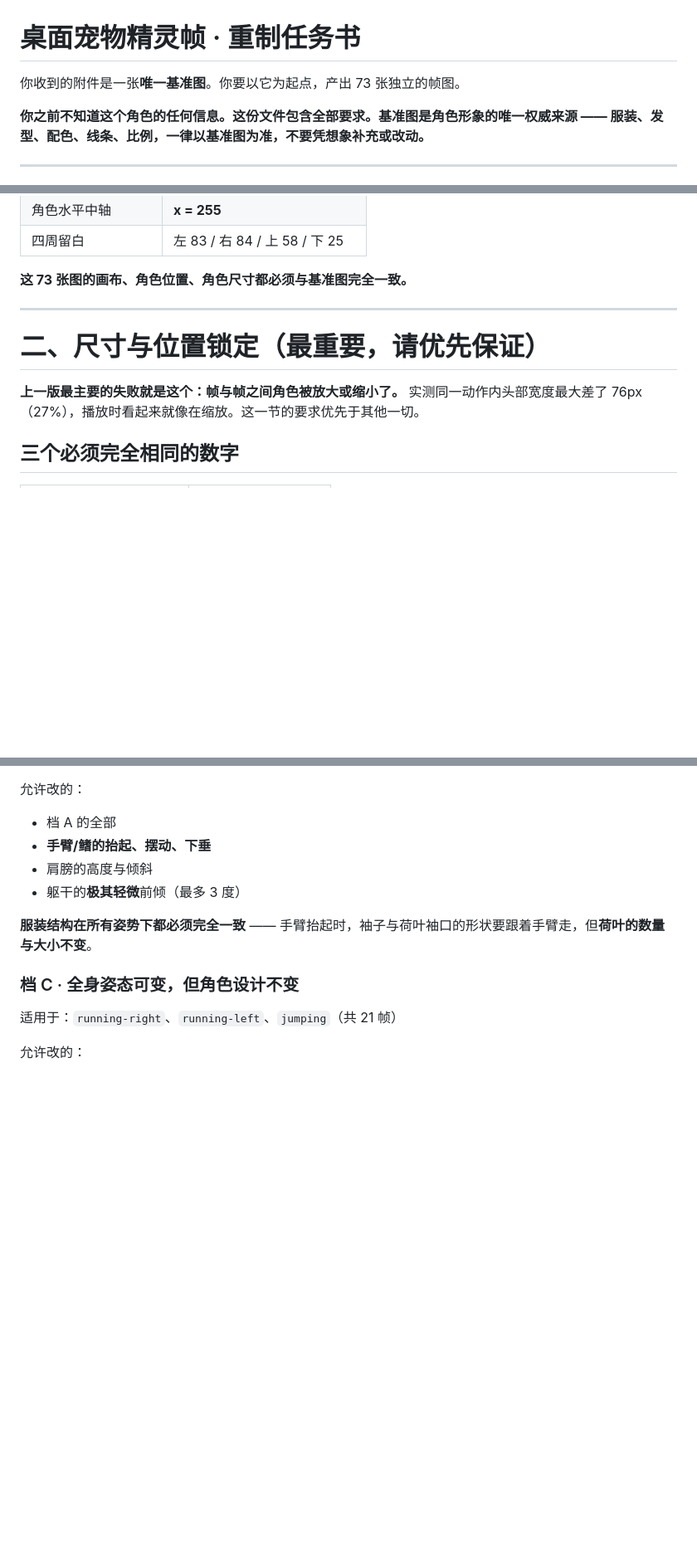
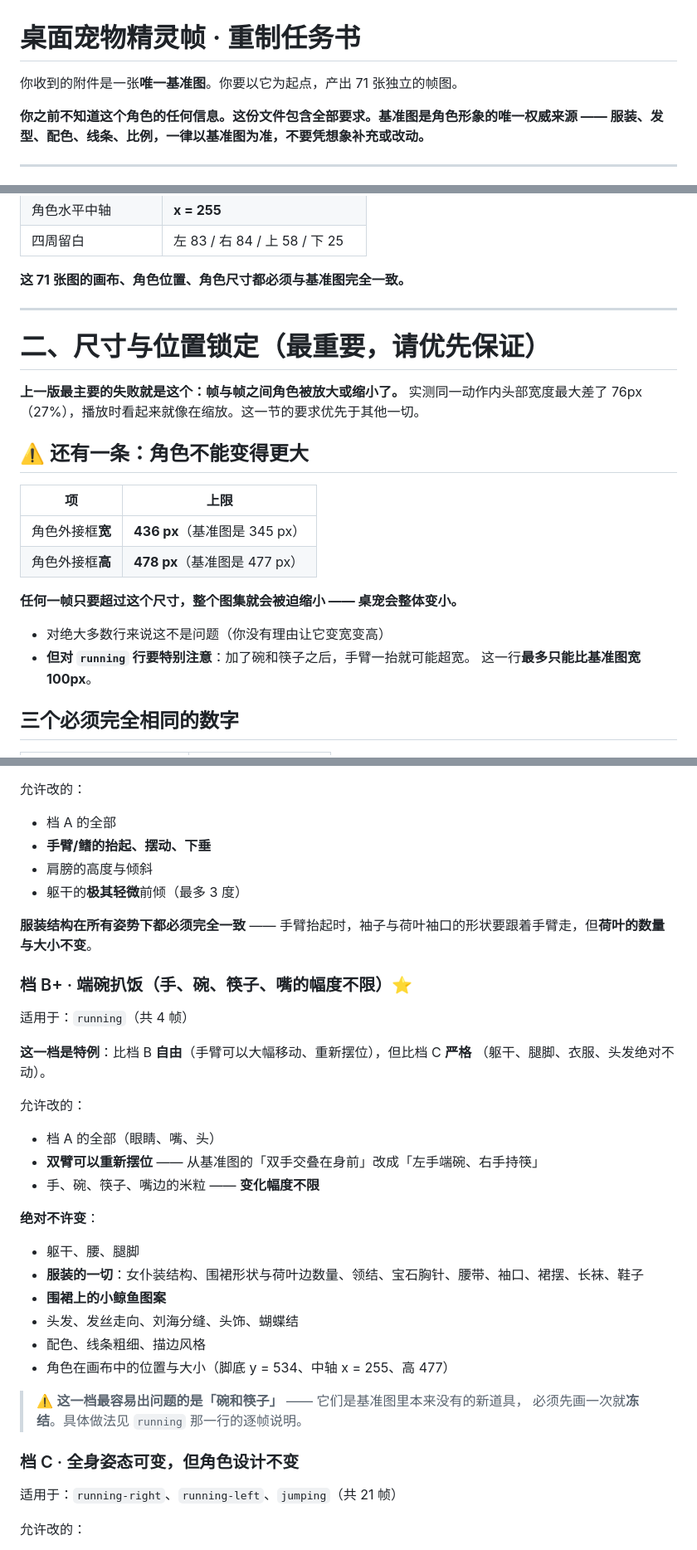
Before and after one commit to CyberWei922/dsh-cyberwhale, a Markdown page: docs/pet-regeneration-brief.md, 3 parts joined by grey strips. Shown at 83% size. GitHub-like rendering; blank space fills up the shorter version.

```diff
--- a/docs/pet-regeneration-brief.md
+++ b/docs/pet-regeneration-brief.md
@@ -1,6 +1,6 @@
 # 桌面宠物精灵帧 · 重制任务书
 
-你收到的附件是一张**唯一基准图**。你要以它为起点，产出 73 张独立的帧图。
+你收到的附件是一张**唯一基准图**。你要以它为起点，产出 71 张独立的帧图。
 
 **你之前不知道这个角色的任何信息。这份文件包含全部要求。基准图是角色形象的唯一权威来源 —— 服装、发型、配色、线条、比例，一律以基准图为准，不要凭想象补充或改动。**
 
@@ -22,13 +22,26 @@
 | 角色水平中轴 | **x = 255** |
 | 四周留白 | 左 83 / 右 84 / 上 58 / 下 25 |
 
-**这 73 张图的画布、角色位置、角色尺寸都必须与基准图完全一致。**
+**这 71 张图的画布、角色位置、角色尺寸都必须与基准图完全一致。**
 
 ---
 
 # 二、尺寸与位置锁定（最重要，请优先保证）
 
 **上一版最主要的失败就是这个：帧与帧之间角色被放大或缩小了。** 实测同一动作内头部宽度最大差了 76px（27%），播放时看起来就像在缩放。这一节的要求优先于其他一切。
+
+## ⚠️ 还有一条：角色不能变得更大
+
+| 项 | 上限 |
+|---|---|
+| 角色外接框**宽** | **436 px**（基准图是 345 px）|
+| 角色外接框**高** | **478 px**（基准图是 477 px）|
+
+**任何一帧只要超过这个尺寸，整个图集就会被迫缩小 —— 桌宠会整体变小。**
+
+- 对绝大多数行来说这不是问题（你没有理由让它变宽变高）
+- **但对 `running` 行要特别注意**：加了碗和筷子之后，手臂一抬就可能超宽。
+  这一行**最多只能比基准图宽 100px**。
 
 ## 三个必须完全相同的数字
 
@@ -176,6 +192,29 @@ gaze-b_00.png  … gaze-b_07.png              8 张
 - 躯干的**极其轻微**前倾（最多 3 度）
 
 **服装结构在所有姿势下都必须完全一致** —— 手臂抬起时，袖子与荷叶袖口的形状要跟着手臂走，但**荷叶的数量与大小不变**。
+
+### 档 B+ · 端碗扒饭（手、碗、筷子、嘴的幅度不限）⭐
+
+适用于：`running`（共 4 帧）
+
+**这一档是特例**：比档 B **自由**（手臂可以大幅移动、重新摆位），但比档 C **严格**
+（躯干、腿脚、衣服、头发绝对不动）。
+
+允许改的：
+- 档 A 的全部（眼睛、嘴、头）
+- **双臂可以重新摆位** —— 从基准图的「双手交叠在身前」改成「左手端碗、右手持筷」
+- 手、碗、筷子、嘴边的米粒 —— **变化幅度不限**
+
+**绝对不许变**：
+- 躯干、腰、腿脚
+- **服装的一切**：女仆装结构、围裙形状与荷叶边数量、领结、宝石胸针、腰带、袖口、裙摆、长袜、鞋子
+- **围裙上的小鲸鱼图案**
+- 头发、发丝走向、刘海分缝、头饰、蝴蝶结
+- 配色、线条粗细、描边风格
+- 角色在画布中的位置与大小（脚底 y = 534、中轴 x = 255、高 477）
+
+> ⚠️ **这一档最容易出问题的是「碗和筷子」** —— 它们是基准图里本来没有的新道具，
+> 必须先画一次就**冻结**。具体做法见 `running` 那一行的逐帧说明。
 
 ### 档 C · 全身姿态可变，但角色设计不变
 
```
Also changed, not shown: other parts of docs/pet-regeneration-brief.md (+85 -26 lines).
